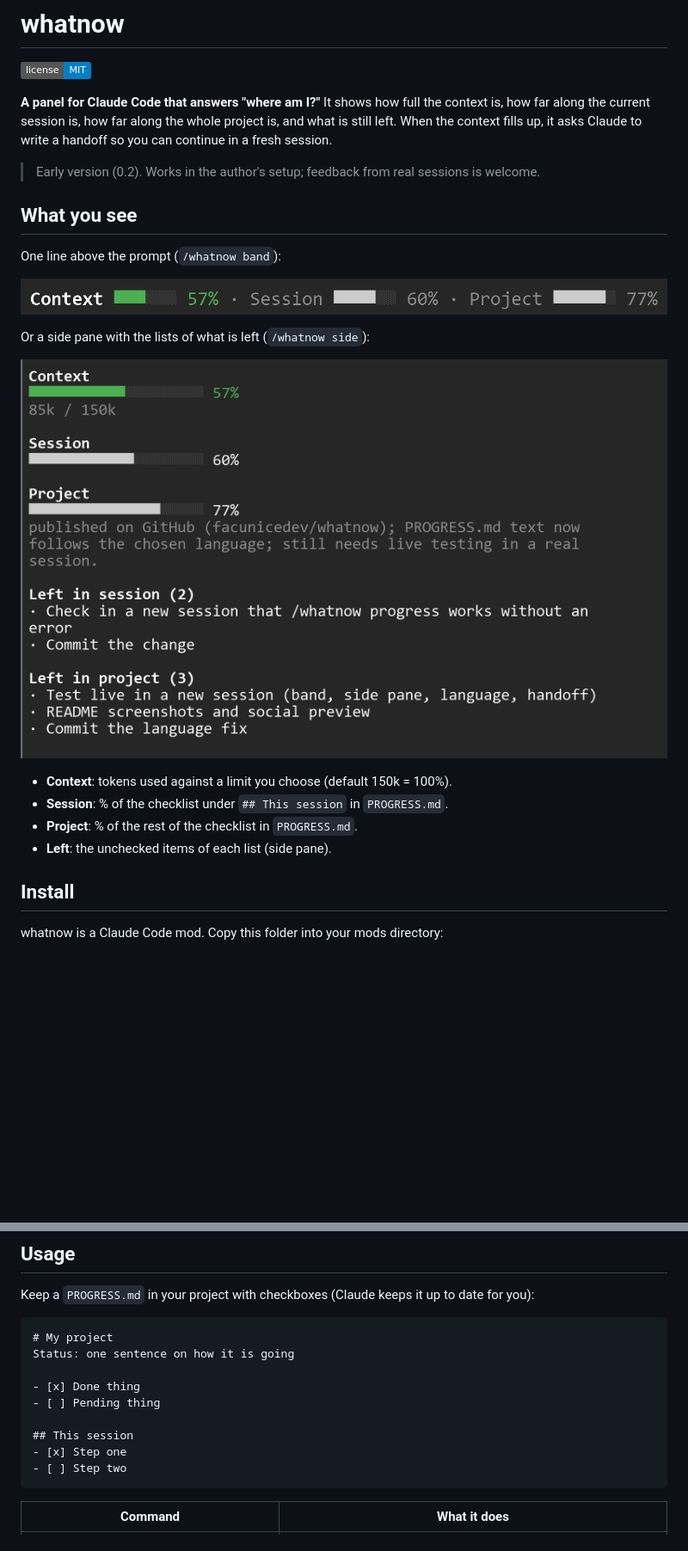
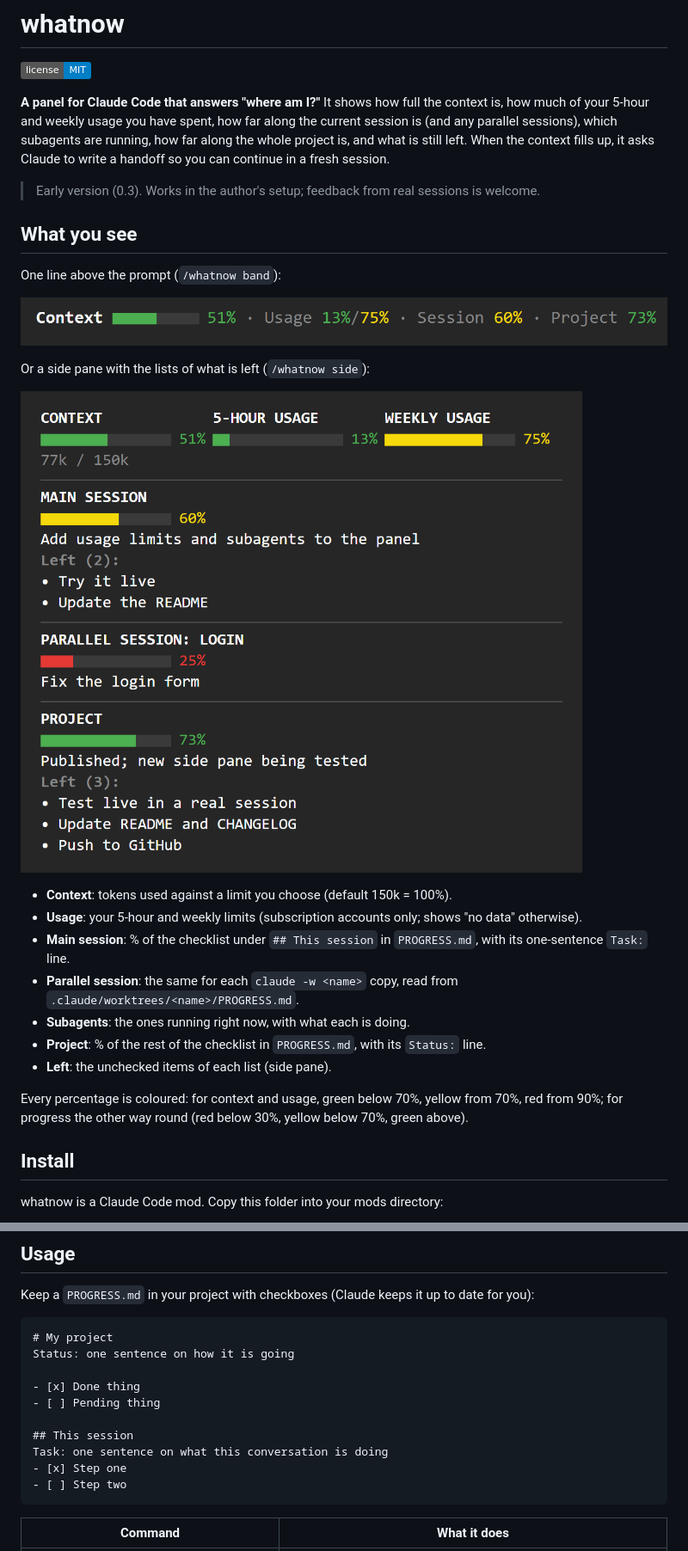
Before and after one commit to facunicedev/whatnow, a Markdown page: README.md, 2 parts joined by grey strips. Shown at 86% size. Drawn GitHub-style; pictures changed too: docs/band.png, docs/side-pane.png; badges without logos; blank space fills up the shorter version.

Commit message:
Release 0.3.0: README, CHANGELOG, new screenshots and social preview
Co-Authored-By: Claude Sonnet 5.5 <noreply@anthropic.com>

````diff
--- a/README.md
+++ b/README.md
@@ -2,9 +2,9 @@
 
 [![License: MIT](https://img.shields.io/badge/license-MIT-blue.svg)](LICENSE)
 
-**A panel for Claude Code that answers "where am I?"** It shows how full the context is, how far along the current session is, how far along the whole project is, and what is still left. When the context fills up, it asks Claude to write a handoff so you can continue in a fresh session.
+**A panel for Claude Code that answers "where am I?"** It shows how full the context is, how much of your 5-hour and weekly usage you have spent, how far along the current session is (and any parallel sessions), which subagents are running, how far along the whole project is, and what is still left. When the context fills up, it asks Claude to write a handoff so you can continue in a fresh session.
 
-> Early version (0.2). Works in the author's setup; feedback from real sessions is welcome.
+> Early version (0.3). Works in the author's setup; feedback from real sessions is welcome.
 
 ## What you see
 
@@ -17,9 +17,14 @@ Or a side pane with the lists of what is left (`/whatnow side`):
 ![The side pane](docs/side-pane.png)
 
 - **Context**: tokens used against a limit you choose (default 150k = 100%).
-- **Session**: % of the checklist under `## This session` in `PROGRESS.md`.
-- **Project**: % of the rest of the checklist in `PROGRESS.md`.
+- **Usage**: your 5-hour and weekly limits (subscription accounts only; shows "no data" otherwise).
+- **Main session**: % of the checklist under `## This session` in `PROGRESS.md`, with its one-sentence `Task:` line.
+- **Parallel session**: the same for each `claude -w <name>` copy, read from `.claude/worktrees/<name>/PROGRESS.md`.
+- **Subagents**: the ones running right now, with what each is doing.
+- **Project**: % of the rest of the checklist in `PROGRESS.md`, with its `Status:` line.
 - **Left**: the unchecked items of each list (side pane).
+
+Every percentage is coloured: for context and usage, green below 70%, yellow from 70%, red from 90%; for progress the other way round (red below 30%, yellow below 70%, green above).
 
 ## Install
 
@@ -43,6 +48,7 @@ Status: one sentence on how it is going
 - [ ] Pending thing
 
 ## This session
+Task: one sentence on what this conversation is doing
 - [x] Step one
 - [ ] Step two
 ```
````
Also changed, not shown: other parts of README.md (+2 -0 lines), CHANGELOG.md (+8 -0 lines), docs/social-preview.png (added), 1 other file.
